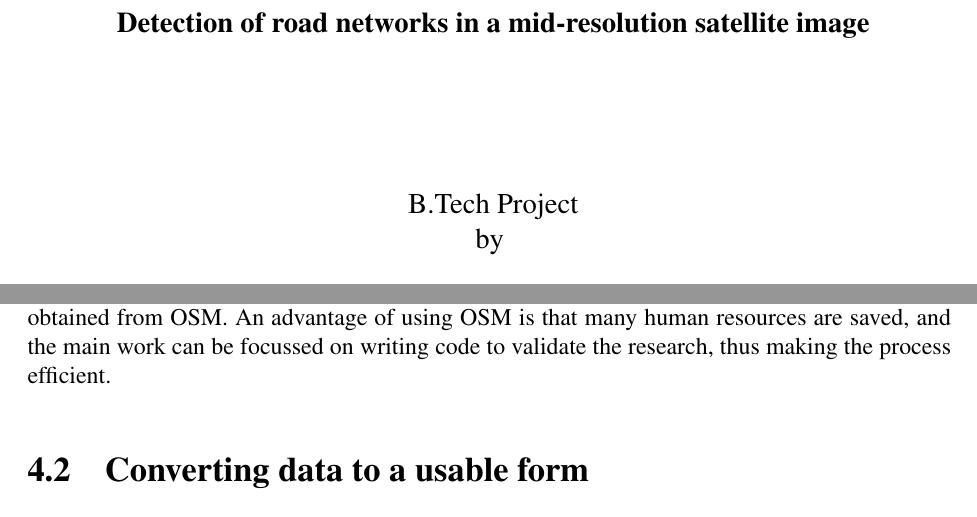
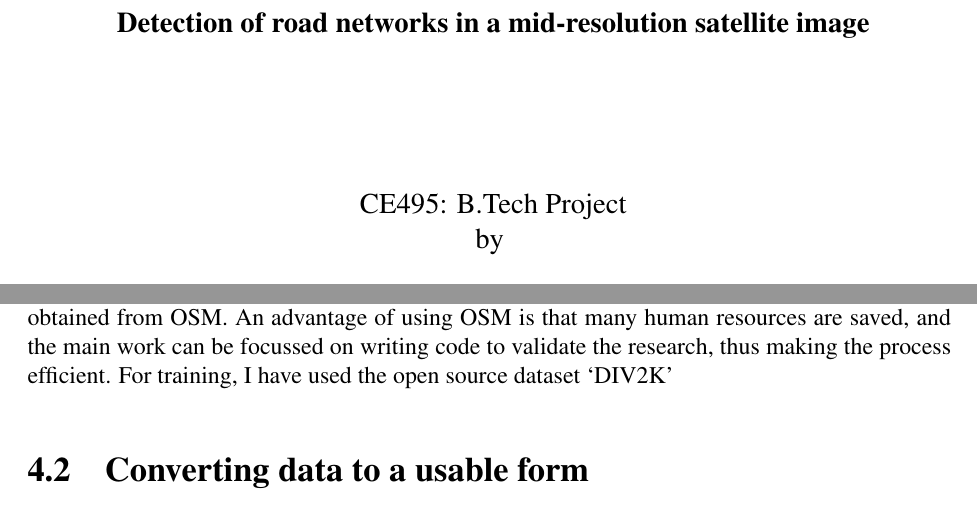
Before and after one commit to Nautatva-Assignments-and-projects/btp-report, a LaTeX thesis (report.tex, which reads handleTraining.tex, titlepage.tex): two parts of pages 1 and 23 of 37, joined at a grey line, cut so that both start at the same text. Compiled offline with pdfLaTeX.

Commit message:
Final submitted report

```diff
--- a/handleTraining.tex
+++ b/handleTraining.tex
@@ -4,7 +4,7 @@
 \section{Get the raw training dataset}
 Data needed for training the model is divided into two parts: \textbf{(a)} Satellite image and the \textbf{(b)} Labelled dataset of Roads. Both (a) and (b) should be from the same geography.
 
-Satellite images for Sentinel-2A are available at \url{https://scihub.copernicus.eu/dhus/}. For deep learning, a very accurately labeled dataset is crucial for model training. The pixel-level dataset is challenging to produce in any small community. This is when the web-map services come into the picture. One of the popular mapping services is the Open Street Map~(OSM), which has been widely used to find the road vectors. I will use out satellite images with the road vectors obtained from OSM. An advantage of using OSM is that many human resources are saved, and the main work can be focussed on writing code to validate the research, thus making the process efficient.
+Satellite images for Sentinel-2A are available at \url{https://scihub.copernicus.eu/dhus/}. For deep learning, a very accurately labeled dataset is crucial for model training. The pixel-level dataset is challenging to produce in any small community. This is when the web-map services come into the picture. One of the popular mapping services is the Open Street Map~(OSM), which has been widely used to find the road vectors. I will use out satellite images with the road vectors obtained from OSM. An advantage of using OSM is that many human resources are saved, and the main work can be focussed on writing code to validate the research, thus making the process efficient. For training, I have used the open source dataset `DIV2K'
 
 
 \section{Converting data to a usable form}
--- a/titlepage.tex
+++ b/titlepage.tex
@@ -5,7 +5,7 @@
 
   \vspace{3mm}
   \vfill
-  B.Tech Project \\
+  CE495: B.Tech Project \\
   by \bigskip \\
   \textbf{Nautatava Navlakha\\(Roll Number: 160040007)}
   \vfill
```
